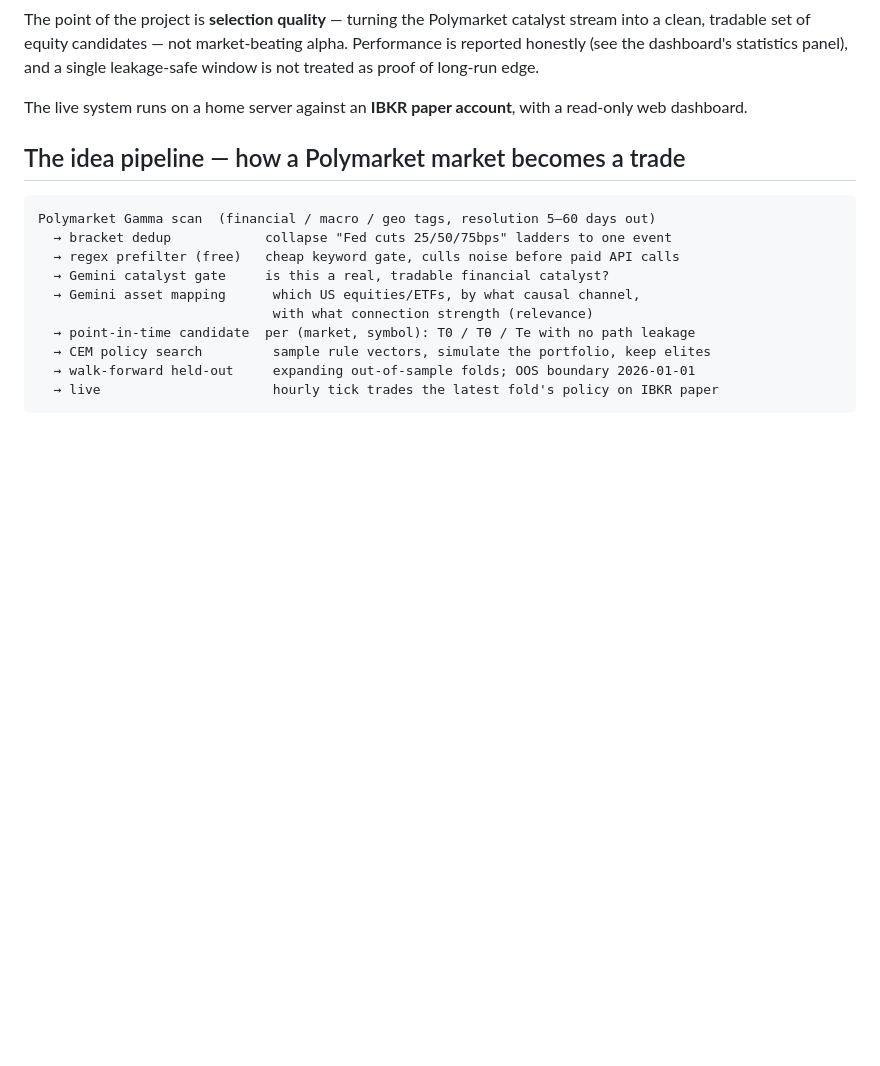
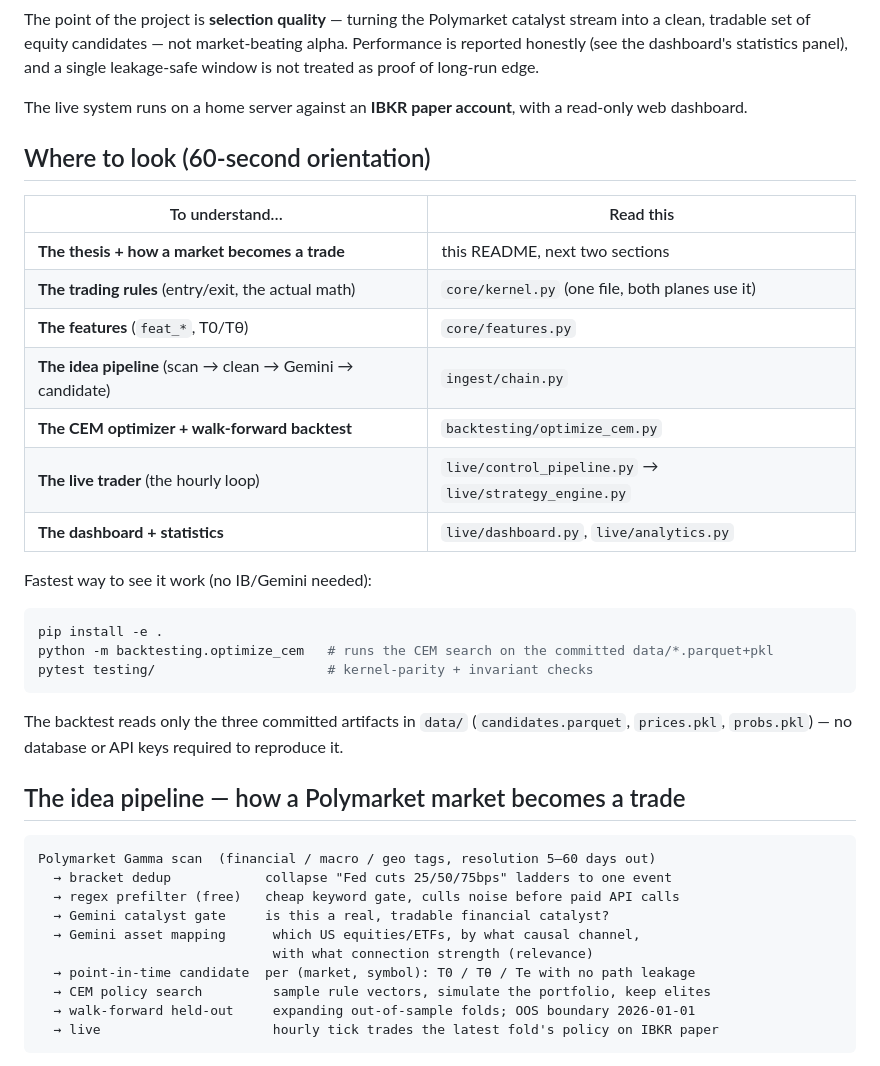
Before and after one commit to Liranatt/Information-Diffusion-Lag, a Markdown page: README.md, the part around the change. GitHub-like rendering; blank space fills up the shorter version.

Commit message:
README: add 60-second orientation map (concept -> file) and no-deps quickstart

````diff
--- a/README.md
+++ b/README.md
@@ -15,6 +15,30 @@ long-run edge.
 
 The live system runs on a home server against an **IBKR paper account**, with a
 read-only web dashboard.
+
+## Where to look (60-second orientation)
+
+| To understand… | Read this |
+|---|---|
+| **The thesis + how a market becomes a trade** | this README, next two sections |
+| **The trading rules** (entry/exit, the actual math) | `core/kernel.py` (one file, both planes use it) |
+| **The features** (`feat_*`, T0/Tθ) | `core/features.py` |
+| **The idea pipeline** (scan → clean → Gemini → candidate) | `ingest/chain.py` |
+| **The CEM optimizer + walk-forward backtest** | `backtesting/optimize_cem.py` |
+| **The live trader** (the hourly loop) | `live/control_pipeline.py` → `live/strategy_engine.py` |
+| **The dashboard + statistics** | `live/dashboard.py`, `live/analytics.py` |
+
+Fastest way to see it work (no IB/Gemini needed):
+
+```bash
+pip install -e .
+python -m backtesting.optimize_cem   # runs the CEM search on the committed data/*.parquet+pkl
+pytest testing/                      # kernel-parity + invariant checks
+```
+
+The backtest reads only the three committed artifacts in `data/`
+(`candidates.parquet`, `prices.pkl`, `probs.pkl`) — no database or API keys
+required to reproduce it.
 
 ## The idea pipeline — how a Polymarket market becomes a trade
 
````
